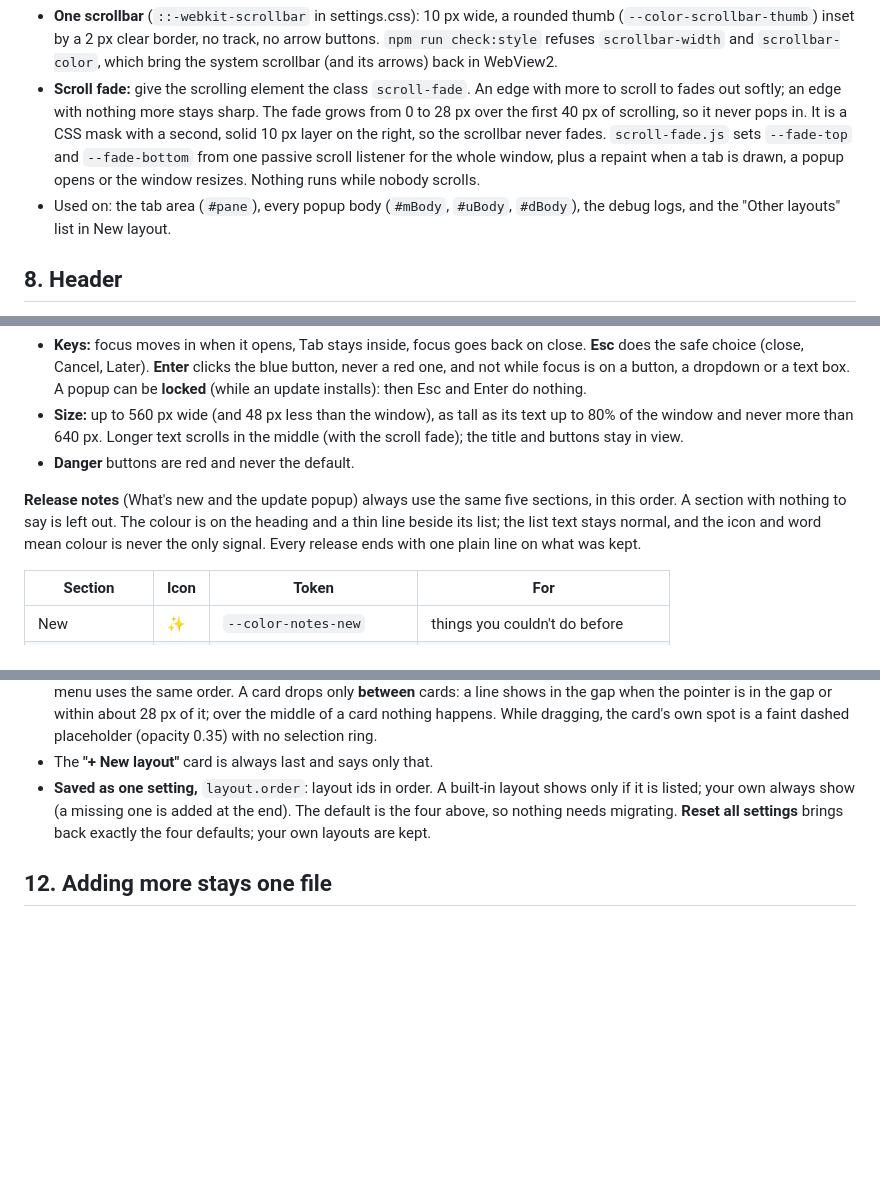
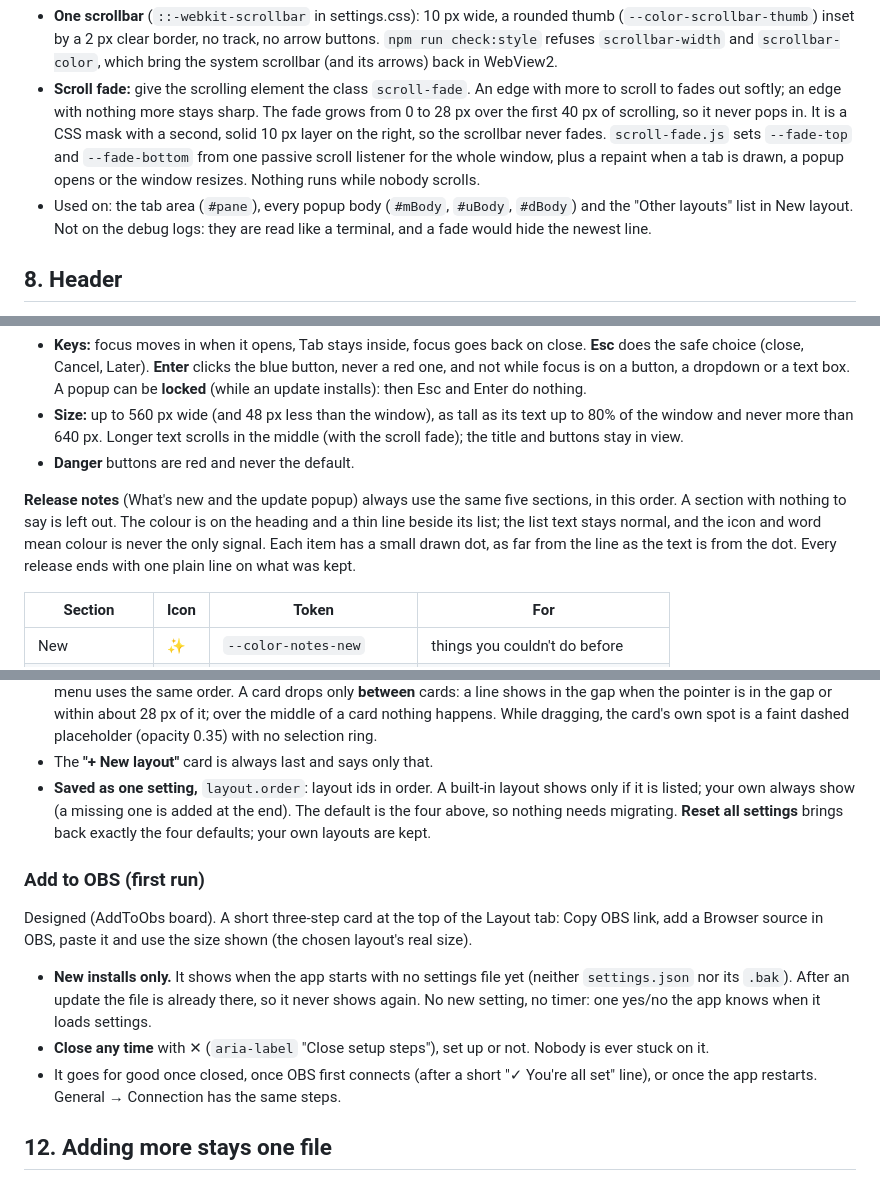
Before and after one commit to nqble/keystroke-overlay, a Markdown page: docs/design/ui-design-v2.md, 3 parts joined by grey strips. GitHub-like rendering; blank space fills up the shorter version.

Commit message:
docs(design): first-run card rules, dots and where fades apply
Co-Authored-By: Claude Opus 5.5 <noreply@anthropic.com>
Claude-Session: https://claude.ai/code/session_0196ZcaVmjbT8wqMHs6VbSi5

```diff
--- a/docs/design/ui-design-v2.md
+++ b/docs/design/ui-design-v2.md
@@ -91,8 +91,8 @@ Built. One look for every scrolling area in the window; a new scrolling area get
   it never pops in. It is a CSS mask with a second, solid 10 px layer on the right, so the scrollbar never fades.
   `scroll-fade.js` sets `--fade-top` and `--fade-bottom` from one passive scroll listener for the whole window, plus a
   repaint when a tab is drawn, a popup opens or the window resizes. Nothing runs while nobody scrolls.
-- Used on: the tab area (`#pane`), every popup body (`#mBody`, `#uBody`, `#dBody`), the debug logs, and the
-  "Other layouts" list in New layout.
+- Used on: the tab area (`#pane`), every popup body (`#mBody`, `#uBody`, `#dBody`) and the "Other layouts" list in
+  New layout. Not on the debug logs: they are read like a terminal, and a fade would hide the newest line.
 
 ## 8. Header
 
@@ -140,7 +140,8 @@ Built. **One shared popup** (`popup.js`) for everything: the general dialog, Wha
 
 **Release notes** (What's new and the update popup) always use the same five sections, in this order. A section with
 nothing to say is left out. The colour is on the heading and a thin line beside its list; the list text stays normal,
-and the icon and word mean colour is never the only signal. Every release ends with one plain line on what was kept.
+and the icon and word mean colour is never the only signal. Each item has a small drawn dot, as far from the line as
+the text is from the dot. Every release ends with one plain line on what was kept.
 
 | Section | Icon | Token | For |
 |---|---|---|---|
@@ -184,6 +185,18 @@ CHANGELOG.md uses `### ✨ New`-style headings; `release-notes.js` (`NOTE_SECTIO
   always show (a missing one is added at the end). The default is the four above, so nothing needs migrating.
   **Reset all settings** brings back exactly the four defaults; your own layouts are kept.
 
+### Add to OBS (first run)
+
+Designed (AddToObs board). A short three-step card at the top of the Layout tab: Copy OBS link, add a Browser source in
+OBS, paste it and use the size shown (the chosen layout's real size).
+
+- **New installs only.** It shows when the app starts with no settings file yet (neither `settings.json` nor its
+  `.bak`). After an update the file is already there, so it never shows again. No new setting, no timer: one yes/no
+  the app knows when it loads settings.
+- **Close any time** with ✕ (`aria-label` "Close setup steps"), set up or not. Nobody is ever stuck on it.
+- It goes for good once closed, once OBS first connects (after a short "✓ You're all set" line), or once the app
+  restarts. General → Connection has the same steps.
+
 ## 12. Adding more stays one file
 
 - A **layout** is one file in `ui/overlay/layouts/`; a built-in one also gets its place in the Other layouts list, and a
```
